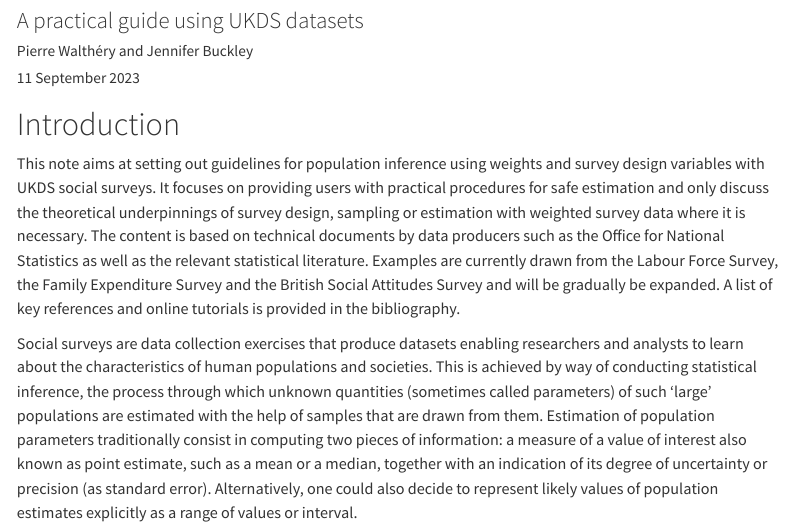
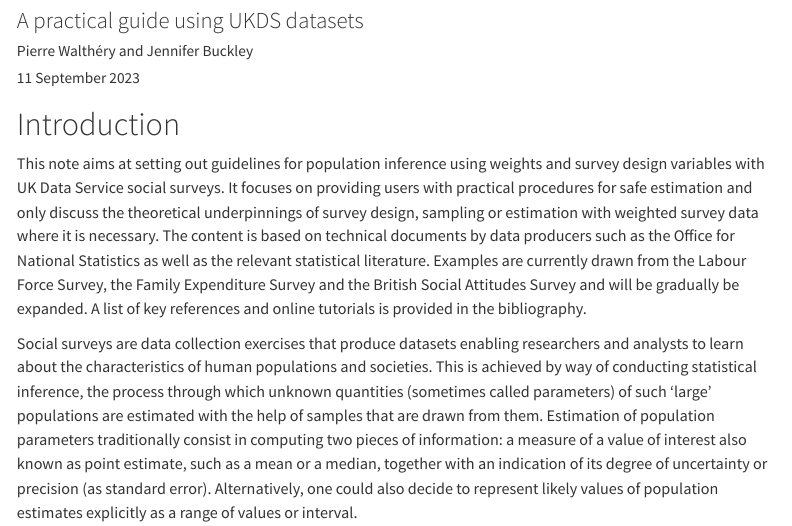
Before and after one commit to UKDataServiceOpen/DSP-core-inference, a Quarto document (0923_UKDS_weighting_draft.qmd): the page in a window 1100 px wide, from 120 px down. Rendered offline with R 4.5, knitr and Pandoc in place of Quarto, with nearby package versions; some code elsewhere in the file could not run offline; menus at the side of the page are left out; long lines of code are wrapped.

Commit message:
Update 0923_UKDS_weighting_draft.qmd

```diff
--- a/0923_UKDS_weighting_draft.qmd
+++ b/0923_UKDS_weighting_draft.qmd
@@ -34,10 +34,7 @@ knitr::opts_chunk$set(echo = TRUE)
 
 
 # Introduction {-}
-This note aims at  setting out  guidelines  for population inference using   weights and survey design
-variables with UKDS social surveys. It  focuses on  providing users with practical procedures for safe estimation and only  discuss  the   theoretical underpinnings of survey
-design, sampling or estimation with  weighted survey data where it is necessary.  The content
-is based on technical documents  by data producers such as the Office for National Statistics as well as  the relevant statistical literature. Examples are currently drawn from the Labour Force Survey, the Family Expenditure Survey and the British Social Attitudes Survey and will be gradually be expanded.  A list of key references and online tutorials is provided in the bibliography.
+This note aims at setting out guidelines for population inference using weights and survey design variables with UK Data Service social surveys. It focuses on providing users with practical procedures for safe estimation and only  discuss  the   theoretical underpinnings of survey design, sampling or estimation with  weighted survey data where it is necessary. The content is based on technical documents by data producers such as the Office for National Statistics as well as the relevant statistical literature. Examples are currently drawn from the Labour Force Survey, the Family Expenditure Survey and the British Social Attitudes Survey and will be gradually be expanded.  A list of key references and online tutorials is provided in the bibliography.
 
 Social surveys are data collection exercises that produce datasets enabling researchers and analysts to learn about the characteristics of human populations and societies.  This is achieved by way of conducting statistical inference, the process through which unknown quantities (sometimes called parameters) of such ‘large’ populations are estimated with the help of  samples that are drawn from them.  Estimation of population parameters traditionally consist in computing two pieces of information: a measure of a value of interest also known as point estimate, such as a mean or a median, together with an indication of its degree of uncertainty or precision (as standard error). Alternatively, one could also decide to represent likely values of population estimates explicitly as a range of values or interval.
 
```
